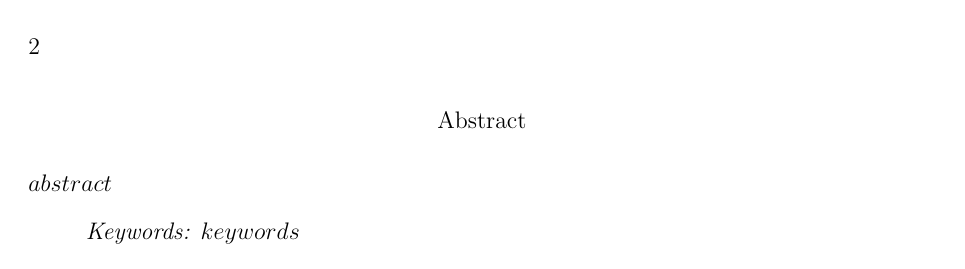
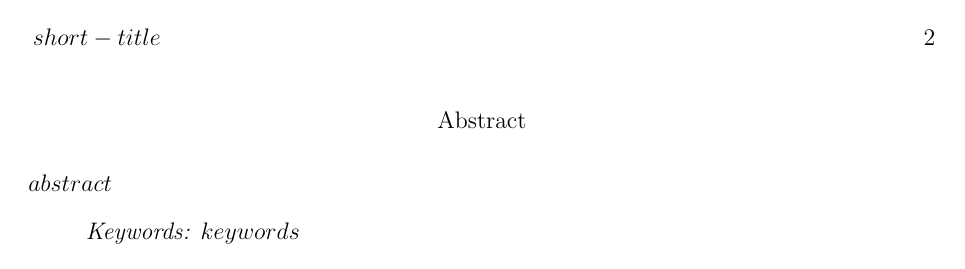
Before and after one commit to kemacdonald/kmr, a LaTeX paper (inst/rmarkdown/templates/apa_manuscript/resources/template.tex): page 2 of 4. Compiled offline with pdfLaTeX.

Commit message:
fixed bug with short title

```diff
--- a/inst/rmarkdown/templates/apa_manuscript/resources/template.tex
+++ b/inst/rmarkdown/templates/apa_manuscript/resources/template.tex
@@ -60,7 +60,7 @@
 % Leave date blank
 \date{}
 
-\pagestyle{myheadings}
+%\pagestyle{myheadings}
 %% ** EDIT HERE **
 
 
```
